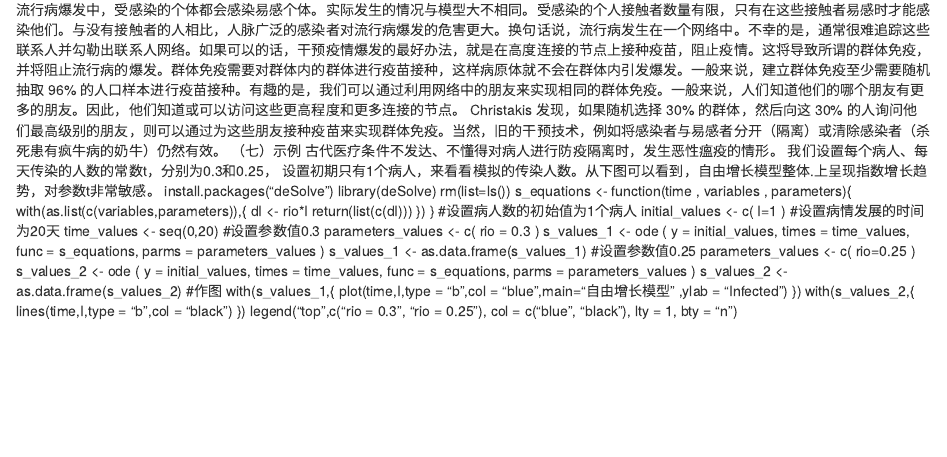
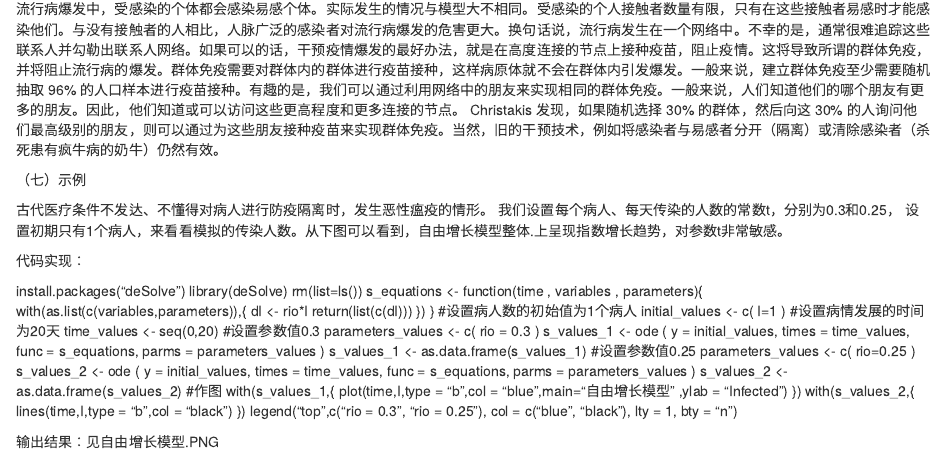
Before and after one commit to xiaoningwang/2021SocialMedia, an R Markdown document (24ModleOfTheSpreadDisease.Rmd): the page in a window 1100 px wide, from 680 px down before the commit and from 1170 px down after it, so that both start at the same text. Rendered offline with R 4.5, knitr and Pandoc, with nearby package versions.

Commit message:
Update 24ModleOfTheSpreadDisease.Rmd

```diff
--- a/24ModleOfTheSpreadDisease.Rmd
+++ b/24ModleOfTheSpreadDisease.Rmd
@@ -1,35 +1,61 @@
 疾病传染模型
+
 本文将简单疾病在人类、动物、植物甚至计算机之间的接触网络中传播的流行过程理论。
+
 （一）简介
+
 在流行病中，疾病在人群中广泛传播。该过程包括病原体（正在传播的疾病）、宿主群体（人类、动物和植物等）和传播机制（呼吸、饮酒、性活动等）。 与信息级联和羊群不同，但与创新模型的扩散相似，流行病模型假设个体之间存在隐式网络和未知联系。这使得流行病模型更适合当我们对全球模式感兴趣时，例如感染人数的趋势和比率， 而不是谁感染谁。
+
 （二）常见传染病
+
 疾病通过人与人之间的接触网络传播：当两个人在同一个房间呼吸空气时，流感或肺结核等空气传播疾病就会传播；当人们接触时，可以传播传染病和寄生虫；人们在发生性行为时会传播艾滋病毒和其他性传播疾病。这种联系的模式可以表示为网络，并且已经投入大量精力对这些网络结构进行实证研究。
+
 一般来说，全面了解流行病过程需要对每个宿主内的生物过程和免疫系统过程有大量了解，以及对个体之间相互作用的综合分析。 社会和文化属性等其他因素也在流行病发生的方式、时间和地点方面发挥作用。 大型流行病，也称为大流行病，已经在人类中传播，包括 13 世纪的黑死病（杀死了欧洲 50% 以上的人口）、伦敦大瘟疫（10 万人死亡）、17 世纪的天花流行病 世纪（杀死 90% 以上的马萨诸塞湾美洲原住民）和最近的流行病，如 HIV/AIDS、SARS、H5N1（禽流感）和流感。 这些推动了 20 世纪初流行病模型的引入和流行病学领域的建立。
+
 （三）建模方式
+
 有多种建模流行病的方法。例如，人们可以查看主机如何相互联系，并设计描述网络中流行病如何发生的方法。 这些网络称为接触网络。 联系网络是一个图，其中节点代表主机，边代表这些主机之间的交互。 例如，在 HIV/AIDS 流行的情况下，边代表性互动，而在流感的情况下，连接的节点代表呼吸相同空气的宿主。 就现实世界的接近度而言，接触网络中靠近的节点不一定很靠近。对于植物或动物来说，现实世界的接近度可能是正确的，但由于宿主的传播模式，SARS 或禽流感等疾病会在各大洲之间传播。当使用流行病科学来了解计算机病毒在手机网络或互联网上的传播时，这种传播模式变得更加清晰。
+
 查看流行病模型的另一种方法是避免考虑网络信息，只分析主机被感染、恢复等的速率。 这种分析被称为完全混合技术，假设每个主机与其他主机相遇的机会均等。 通过这些交互，主机具有随机感染的概率。尽管很简单，但该技术揭示了几种有用的流行病建模方法，这些方法通常能够描述各种现实世界的爆发。 在文中，我们专注于避免使用接触网络的完全混合模型。
+
 信息传播模型或多或少与流行病模型相关。然而，流行病模型的不同之处在于，在其他信息传播模型中，参与者决定是采用创新还是做出决定，并且系统通常是完全可观察的。 然而，在流行病中，系统具有高度的不确定性，个人通常不会决定是否被感染。传染病模型的模型假设 (1) 没有可用的联系网络信息，以及 (2) 主机被感染的过程未知。 这些模型可以应用于社交媒体中的情况，在这些情况下，决策过程具有一定的不确定性或对分析师来说是模棱两可的。
+
 （四）内涵
+
 由于没有网络，我们假设我们有一个正在传播疾病的人群。 让 N 定义这个人群的规模。 人群中的任何成员都可以处于以下三种状态之一：
+
 1.易感：当一个人处于易感状态时，他或她有可能被疾病感染。实际上，感染可能来自疾病正在传播的人群之外（例如，通过基因突变、与动物接触等）；然而，为了简单起见，我们做了一个封闭世界的假设，其中易感个体只能被人群中的感染者感染。我们将时间 t 的易感者数量表示为 S(t) 和分数 s(t) = S(t)/N 的易感人群。
+
 2.感染者：被感染者有机会感染易感者。让 I(t) 表示在时间 t 感染的个体数量，让 i(t) 表示被感染个体的比例，i(t) = I(t)/N。
+
 3.康复（或移除）：这些人要么已经从疾病中康复，因此对感染具有完全或部分免疫力，要么被感染杀死。让 R(t) 表示该集合在时间 t 的大小，而 r(t) 表示恢复的分数，r(t) = R(t)/N 。
 显然，对于所有 t，N = S(t) + I(t) + R(t)。 由于我们假设 S(t)、I(t) 和 R(t) 的值存在一定程度的随机性，因此我们尝试处理期望值并假设 S、I 和 R 在 时间 t。
+
 （五）经典传染病模型简介
+
 1.SI模型
 在这个模型中，易感个体会被感染，一旦被感染，他们将永远无法治愈。 将 β 表示为接触概率。 换句话说，一对人在任何时间步长相遇的概率都是β。 因此，如果 β = 1，则每个人都与其他人接触，如果 β = 0，则没有人会遇到另一个人。 假设当受感染的个体遇到易感个体时，疾病以概率 1 传播（这可以推广到其他值）。图 1 展示了 SI 模型以及在该模型中发生的个体状态之间的转换。 箭头上的值表明每个易感个体在下一个时间步中至少遇到 β I 感染个体。
  图1.SI模型
+
 2.SIR模型
 SIR 模型为标准 SI 模型添加了更多细节。 在 SIR 模型中，除了 I 和 S 状态外，还存在恢复状态 R。 图 7.12 描述了该模型。在 SIR 模型中，主机被感染，保持感染一段时间，然后恢复。 一旦主机恢复（或被移除），它们就不会再受到感染，也不再容易受到感染。 易感个体被感染的过程类似于 SI 模型，其中参数 β 定义了与他人接触的概率。 类似地，SIR 模型中的参数 γ 定义了感染者如何康复，或感染者在时间段 t 内的康复概率。
  图2.SIR模型
+
 3.SIRS模型
 SIS 模型与 SI 模型相同，增加了恢复并再次变得易受感染的节点。
  图3.SIRS模型
+
 （六）干预措施
+
 在任何大流行或流行病爆发中，一个紧迫的问题是如何停止这一过程。我们根据 Nicholas A. Christakis [2004] 的最新发现讨论流行病干预。在任何流行病爆发中，受感染的个体都会感染易感个体。实际发生的情况与模型大不相同。受感染的个人接触者数量有限，只有在这些接触者易感时才能感染他们。与没有接触者的人相比，人脉广泛的感染者对流行病爆发的危害更大。换句话说，流行病发生在一个网络中。不幸的是，通常很难追踪这些联系人并勾勒出联系人网络。如果可以的话，干预疫情爆发的最好办法，就是在高度连接的节点上接种疫苗，阻止疫情。这将导致所谓的群体免疫，并将阻止流行病的爆发。群体免疫需要对群体内的群体进行疫苗接种，这样病原体就不会在群体内引发爆发。一般来说，建立群体免疫至少需要随机抽取 96% 的人口样本进行疫苗接种。有趣的是，我们可以通过利用网络中的朋友来实现相同的群体免疫。一般来说，人们知道他们的哪个朋友有更多的朋友。因此，他们知道或可以访问这些更高程度和更多连接的节点。 Christakis 发现，如果随机选择 30% 的群体，然后向这 30% 的人询问他们最高级别的朋友，则可以通过为这些朋友接种疫苗来实现群体免疫。当然，旧的干预技术，例如将感染者与易感者分开（隔离）或清除感染者（杀死患有疯牛病的奶牛）仍然有效。
+
 （七）示例
+
 古代医疗条件不发达、不懂得对病人进行防疫隔离时，发生恶性瘟疫的情形。
 我们设置每个病人、每天传染的人数的常数t，分别为0.3和0.25， 设置初期只有1个病人，来看看模拟的传染人数。从下图可以看到，自由增长模型整体.上呈现指数增长趋势，对参数t非常敏感。
+
+代码实现：
+
 install.packages("deSolve")
 library(deSolve)
 rm(list=ls())
@@ -76,3 +102,5 @@ with(s_values_2,{
 })
 legend("top",c("rio = 0.3", "rio = 0.25"),
        col = c("blue", "black"), lty = 1, bty = "n")
+
+输出结果：见自由增长模型.PNG
```
